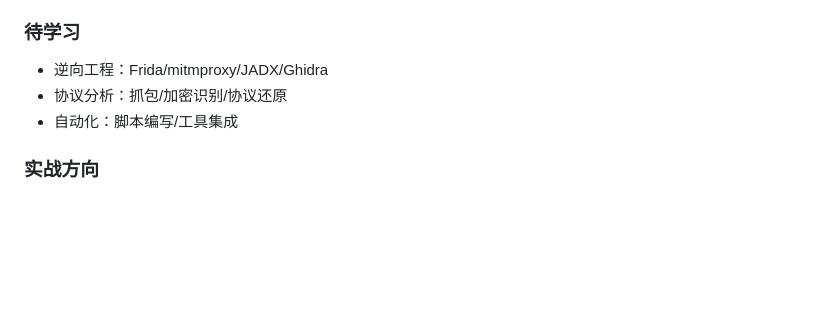
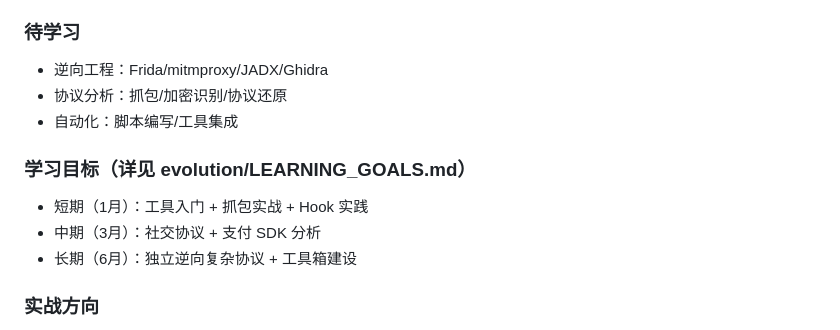
Before and after one commit to s99960325-dot/aiOpen, a Markdown page: AGENTS.md, the part around the change. Drawn GitHub-style; blank space fills up the shorter version.

Commit message:
学习目标: 短中长期规划 + 每周计划 + 衡量标准

```diff
--- a/AGENTS.md
+++ b/AGENTS.md
@@ -64,6 +64,11 @@
 - 协议分析：抓包/加密识别/协议还原
 - 自动化：脚本编写/工具集成
 
+### 学习目标（详见 evolution/LEARNING_GOALS.md）
+- 短期（1月）：工具入门 + 抓包实战 + Hook 实践
+- 中期（3月）：社交协议 + 支付 SDK 分析
+- 长期（6月）：独立逆向复杂协议 + 工具箱建设
+
 ### 实战方向
 - 社交 App 协议逆向
 - 支付 SDK Hook 分析
```
Also changed, not shown: evolution/LEARNING_GOALS.md (added, +176 -0 lines).
